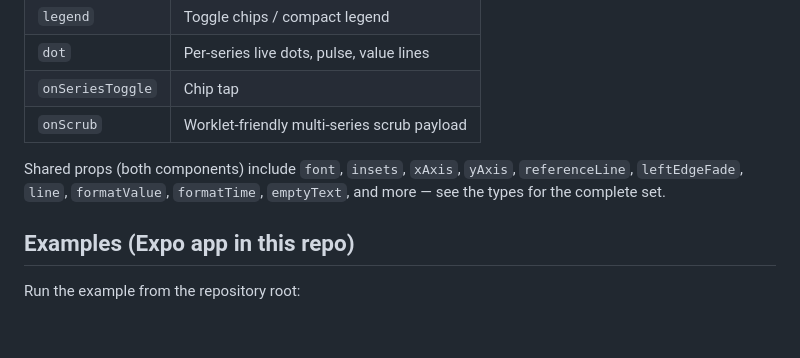
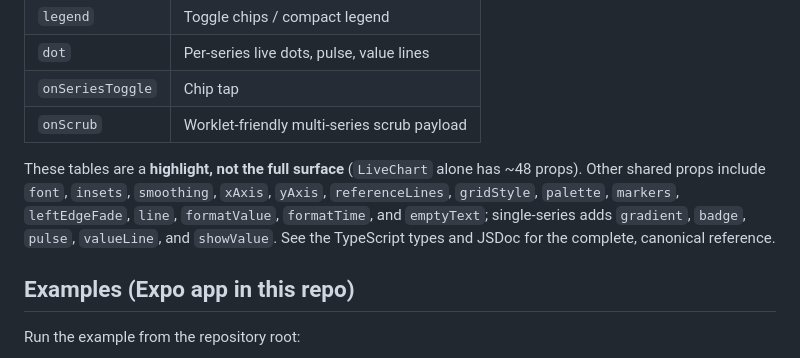
Before and after one commit to brandtnewlabs/react-native-livechart, a Markdown page: README.md, the part around the change. Drawn GitHub-style; blank space fills up the shorter version.

Commit message:
docs: clarify README prop tables are a highlight; fix deprecated referenceLine
The API-overview tables list only a subset of props. Make that explicit
(~48 props on LiveChart), name more of the real props, and reference the
current `referenceLines` instead of the deprecated `referenceLine`.

Co-Authored-By: Claude Opus 4.8 <noreply@anthropic.com>

```diff
--- a/README.md
+++ b/README.md
@@ -144,7 +144,7 @@ The tables below are a **highlight** — the **canonical, full reference is the
 | `onSeriesToggle` | Chip tap                                    |
 | `onScrub`        | Worklet-friendly multi-series scrub payload |
 
-Shared props (both components) include `font`, `insets`, `xAxis`, `yAxis`, `referenceLine`, `leftEdgeFade`, `line`, `formatValue`, `formatTime`, `emptyText`, and more — see the types for the complete set.
+These tables are a **highlight, not the full surface** (`LiveChart` alone has ~48 props). Other shared props include `font`, `insets`, `smoothing`, `xAxis`, `yAxis`, `referenceLines`, `gridStyle`, `palette`, `markers`, `leftEdgeFade`, `line`, `formatValue`, `formatTime`, and `emptyText`; single-series adds `gradient`, `badge`, `pulse`, `valueLine`, and `showValue`. See the TypeScript types and JSDoc for the complete, canonical reference.
 
 ## Examples (Expo app in this repo)
 
```
